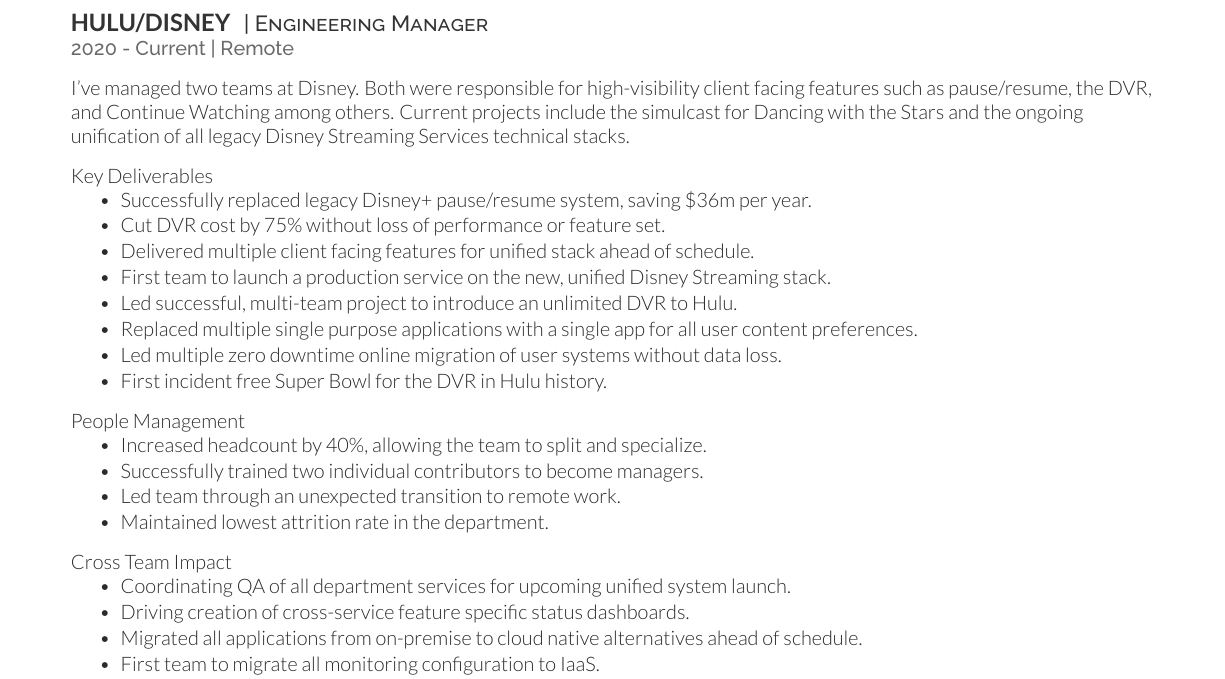
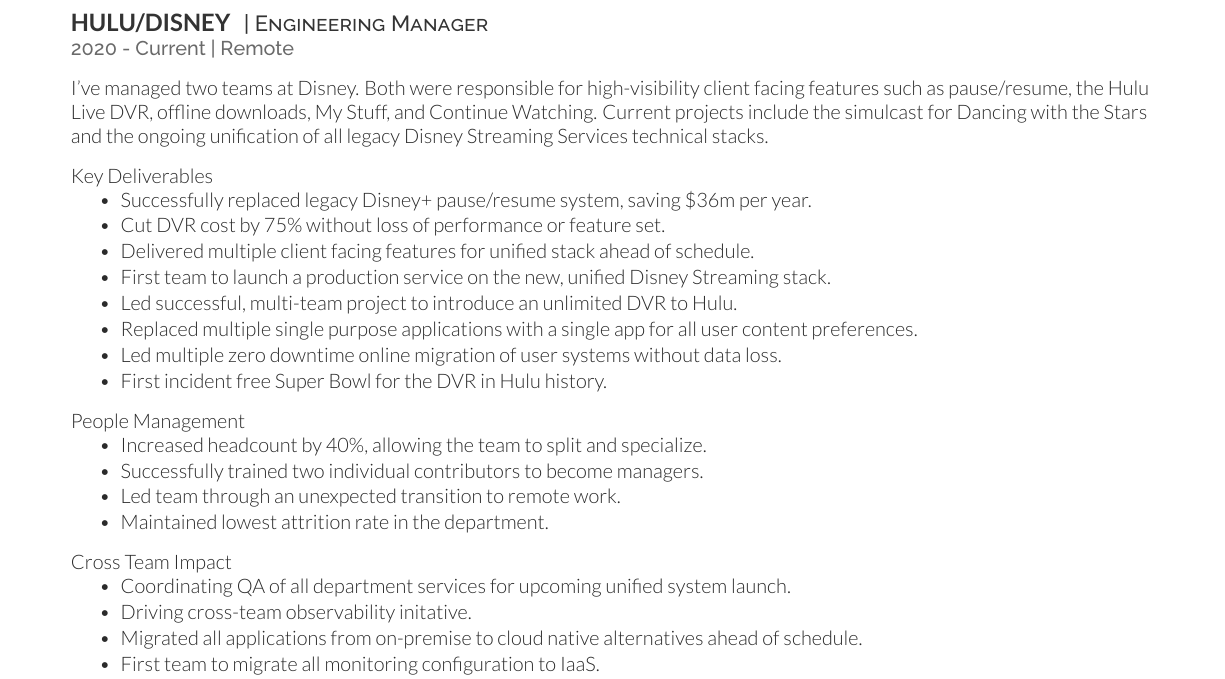
Before and after one commit to AshtonKem/Resume, a LaTeX CV (resume.tex): part of page 1 of 2, cut so that both start at the same text. Compiled offline with XeLaTeX.

Commit message:
Fix up wording a bit.

```diff
--- a/resume.tex
+++ b/resume.tex
@@ -81,7 +81,7 @@
 \descript{| Engineering Manager }
 \location{2020 - Current | Remote}
 \vspace{\topsep} % Hacky fix for awkward extra vertical space
-I've managed two teams at Disney. Both were responsible for high-visibility client facing features such as pause/resume, the DVR, and Continue Watching among others. Current projects include the simulcast for Dancing with the Stars and the ongoing unification of all legacy Disney Streaming Services technical stacks.
+I've managed two teams at Disney. Both were responsible for high-visibility client facing features such as pause/resume, the Hulu Live DVR, offline downloads, My Stuff, and Continue Watching. Current projects include the simulcast for Dancing with the Stars and the ongoing unification of all legacy Disney Streaming Services technical stacks.
 \vspace{\topsep}
 \newline
 Key Deliverables
@@ -108,7 +108,7 @@
 Cross Team Impact
 \begin{tightemize}
 \item Coordinating QA of all department services for upcoming unified system launch.
-\item Driving creation of cross-service feature specific status dashboards.
+\item Driving cross-team observability initative.
 \item Migrated all applications from on-premise to cloud native alternatives ahead of schedule.
 \item First team to migrate all monitoring configuration to IaaS.
 \item Repeatedly established cross-feature mandates for teams, providing them more stability and product access.
```
